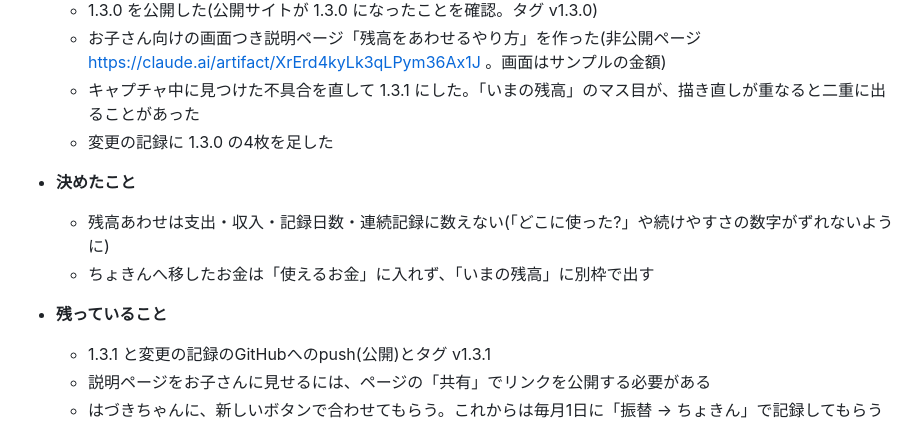
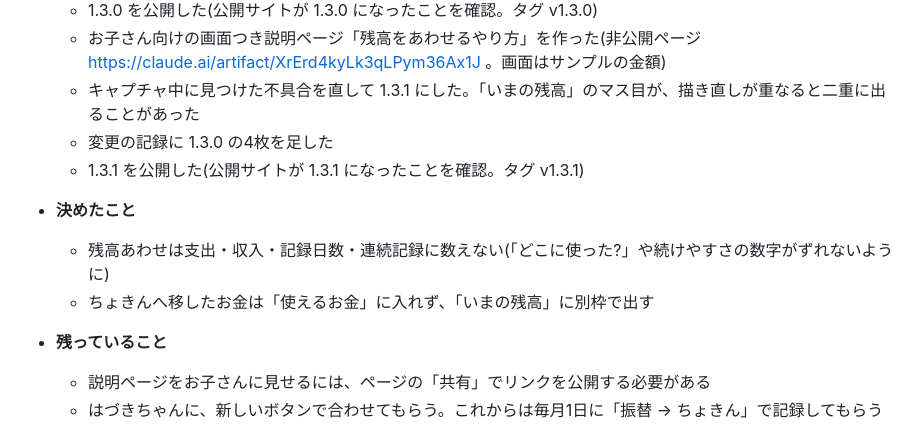
Before and after one commit to qp52qp21-coder/kantan-kakeibo, a Markdown page: docs/作業記録.md, the part around the change. Drawn GitHub-style.

Commit message:
作業記録: 1.3.1 の公開を記録
Co-Authored-By: Claude Opus 5.5 <noreply@anthropic.com>

```diff
--- a/docs/作業記録.md
+++ b/docs/作業記録.md
@@ -12,13 +12,13 @@
   - お子さん向けの画面つき説明ページ「残高をあわせるやり方」を作った(非公開ページ https://claude.ai/artifact/XrErd4kyLk3qLPym36Ax1J 。画面はサンプルの金額)
   - キャプチャ中に見つけた不具合を直して 1.3.1 にした。「いまの残高」のマス目が、描き直しが重なると二重に出ることがあった
   - 変更の記録に 1.3.0 の4枚を足した
+  - 1.3.1 を公開した(公開サイトが 1.3.1 になったことを確認。タグ v1.3.1)
 
 - **決めたこと**
   - 残高あわせは支出・収入・記録日数・連続記録に数えない(「どこに使った?」や続けやすさの数字がずれないように)
   - ちょきんへ移したお金は「使えるお金」に入れず、「いまの残高」に別枠で出す
 
 - **残っていること**
-  - 1.3.1 と変更の記録のGitHubへのpush(公開)とタグ v1.3.1
   - 説明ページをお子さんに見せるには、ページの「共有」でリンクを公開する必要がある
   - はづきちゃんに、新しいボタンで合わせてもらう。これからは毎月1日に「振替 → ちょきん」で記録してもらう
 
```
